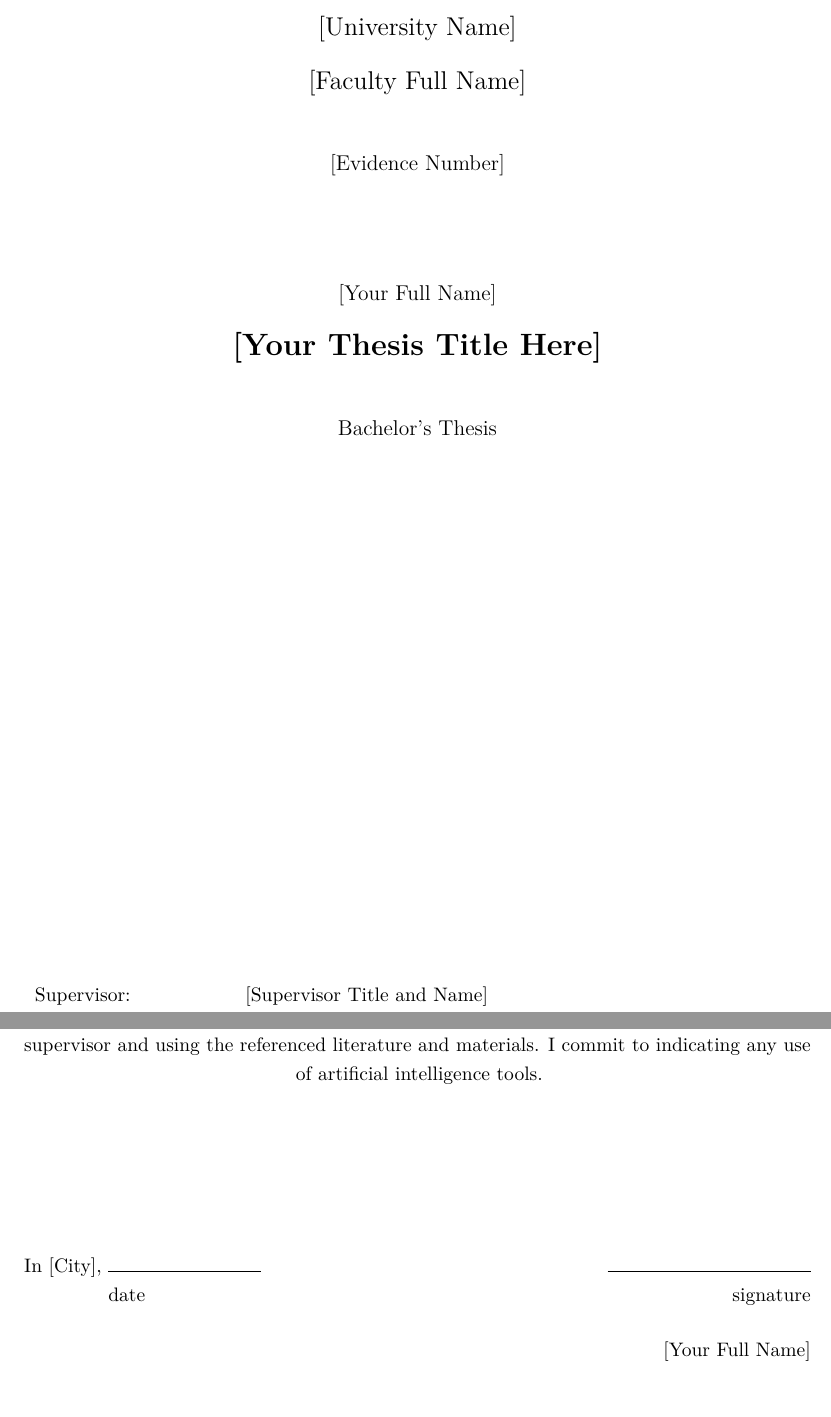
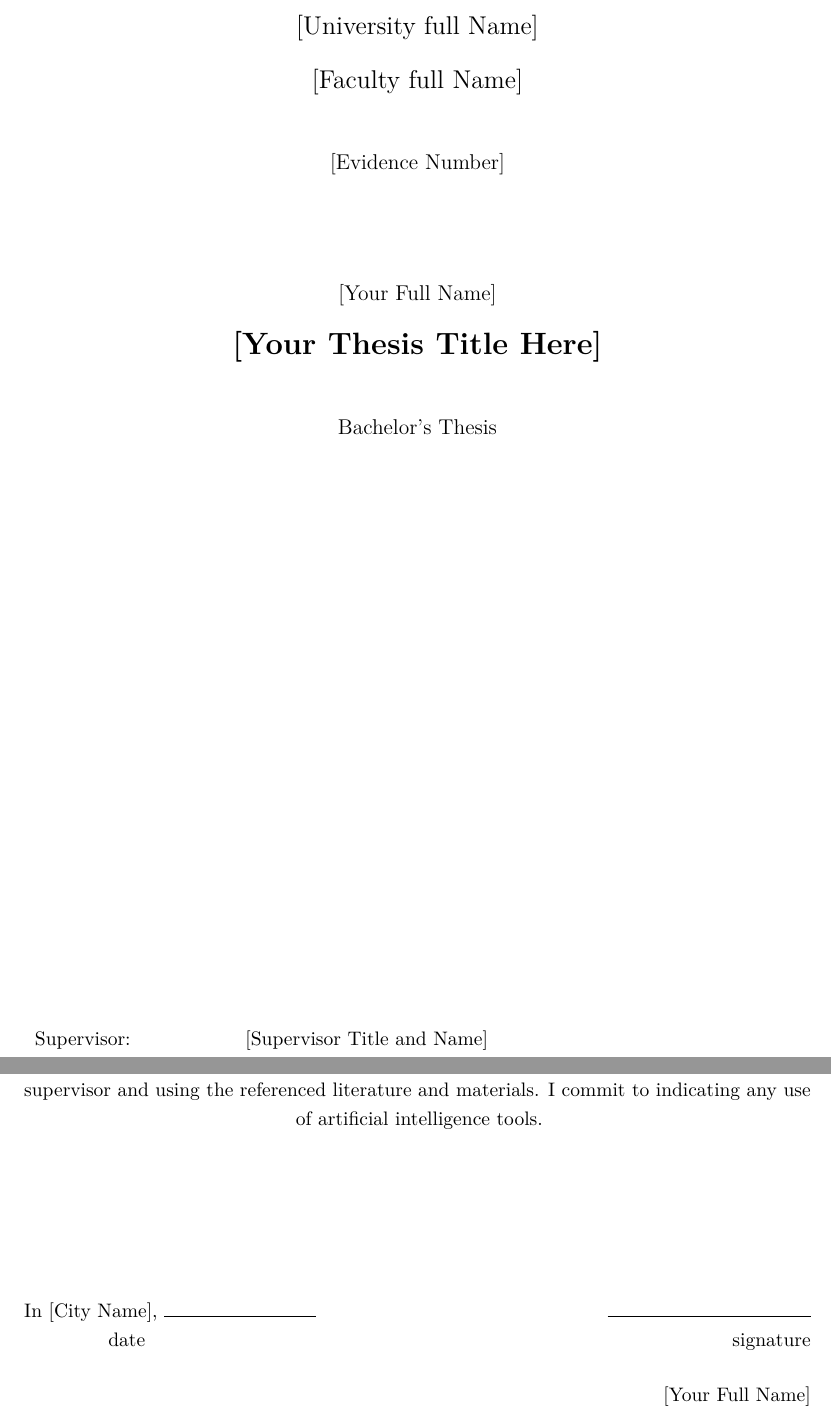
Before and after one commit to Faustynn/FIIT-BP-Template-NEW, a LaTeX thesis (tamplate.tex): two parts of pages 1 and 7 of 29, joined at a grey line, cut so that both start at the same text. Compiled offline with pdfLaTeX.

Commit message:
Fix comments and hot commands

```diff
--- a/tamplate.tex
+++ b/tamplate.tex
@@ -81,6 +81,7 @@
 \newcommand{\workplace}{[Institute Name], [Faculty Abbreviation], [University Name]}
 \newcommand{\universityName}{[University full Name]}
 \newcommand{\facultName}{[Faculty full Name]}
+\newcommand{\city}{[City Name]}
 \newcommand{\supervisor}{[Supervisor Title and Name]}
 \newcommand{\additionalsupervisor}{} % Leave empty if none
 \newcommand{\submissiondate}{[Month Year]}
@@ -90,10 +91,10 @@
 
 % (Chapter)
 \titleformat{\chapter}
-  {\normalfont\Huge\bfseries\raggedright} % Размер и стиль
-  {\thechapter\quad}                      % Номер главы (например, "1 ")
-  {0pt}                                   % Расстояние между номером и заголовком
-  {}                                      % Доп. оформление перед заголовком
+  {\normalfont\Huge\bfseries\raggedright} % size and style
+  {\thechapter\quad}                      % Chapter number (e.g., "1")
+  {0pt}                                   % Distance between number and heading
+  {}                                      % Additional formatting before the heading
 
 %  (Section)
 \titleformat{\section}
@@ -118,10 +119,9 @@
 % Title page
 \begin{titlepage}
     \centering
-    \vspace*{1cm}
 
-    {\Large [University Name]}\\[0.5cm]
-    {\Large [Faculty Full Name]}\\[1cm]
+    {\Large \universityName}\\[0.5cm]
+    {\Large \facultName}\\[1cm]
 
     {\large \evidencenumber}\\[2cm]
 
@@ -212,7 +212,7 @@ I declare that I have prepared this work independently, based on consultations w
 
 \vspace{3cm}
 
-In [City], \rule{3cm}{0.4pt} \hfill \rule{4cm}{0.4pt}\\
+In \city, \rule{3cm}{0.4pt} \hfill \rule{4cm}{0.4pt}\\
 \phantom{In [City], }date \hfill signature\\[0.5cm]
 \hfill \authorname
 
```
